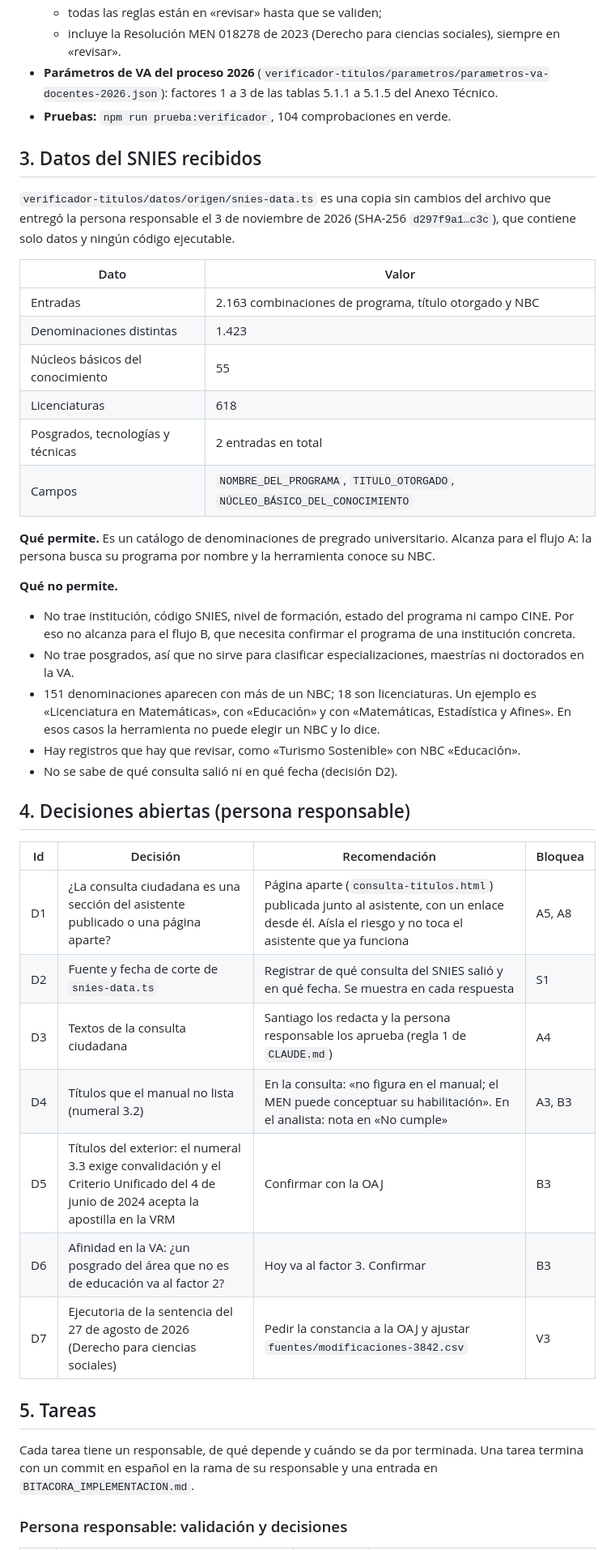
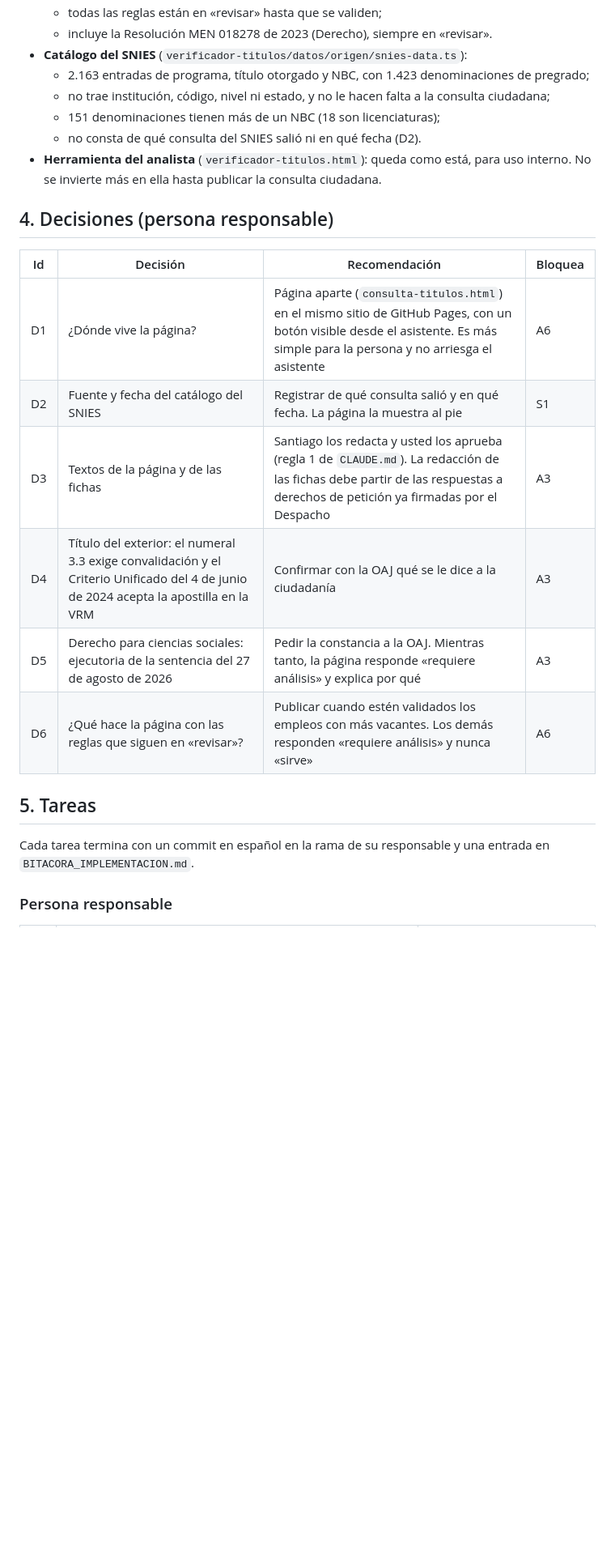
Before and after one commit to angelicasanchezcnsc-stack/asistente-docentes, a Markdown page: verificador-titulos/PLAN.md, the part around one of its changes. Shown at 81% size. Rendered like a GitHub page; blank space fills up the shorter version.

```diff
--- a/verificador-titulos/PLAN.md
+++ b/verificador-titulos/PLAN.md
@@ -40,54 +77,28 @@ En la rama `claude/verificador-titulos`, sin fusionar en `master` y sin publicar
   - todas las reglas están en «revisar» hasta que se validen;
-  - incluye la Resolución MEN 018278 de 2023 (Derecho para ciencias sociales), siempre en «revisar».
-- **Parámetros de VA del proceso 2026** (`verificador-titulos/parametros/parametros-va-docentes-2026.json`): factores 1 a 3 de las tablas 5.1.1 a 5.1.5 del Anexo Técnico.
-- **Pruebas:** `npm run prueba:verificador`, 104 comprobaciones en verde.
+  - incluye la Resolución MEN 018278 de 2023 (Derecho), siempre en «revisar».
+- **Catálogo del SNIES** (`verificador-titulos/datos/origen/snies-data.ts`):
+  - 2.163 entradas de programa, título otorgado y NBC, con 1.423 denominaciones de pregrado;
+  - no trae institución, código, nivel ni estado, y no le hacen falta a la consulta ciudadana;
+  - 151 denominaciones tienen más de un NBC (18 son licenciaturas);
+  - no consta de qué consulta del SNIES salió ni en qué fecha (D2).
+- **Herramienta del analista** (`verificador-titulos.html`): queda como está, para uso interno. No
+  se invierte más en ella hasta publicar la consulta ciudadana.
 
-## 3. Datos del SNIES recibidos
-
-`verificador-titulos/datos/origen/snies-data.ts` es una copia sin cambios del archivo que entregó
-la persona responsable el 3 de noviembre de 2026 (SHA-256 `d297f9a1…c3c`), que contiene solo
-datos y ningún código ejecutable.
-
-| Dato | Valor |
-|---|---|
-| Entradas | 2.163 combinaciones de programa, título otorgado y NBC |
-| Denominaciones distintas | 1.423 |
-| Núcleos básicos del conocimiento | 55 |
-| Licenciaturas | 618 |
-| Posgrados, tecnologías y técnicas | 2 entradas en total |
-| Campos | `NOMBRE_DEL_PROGRAMA`, `TITULO_OTORGADO`, `NÚCLEO_BÁSICO_DEL_CONOCIMIENTO` |
-
-**Qué permite.** Es un catálogo de denominaciones de pregrado universitario. Alcanza para el
-flujo A: la persona busca su programa por nombre y la herramienta conoce su NBC.
-
-**Qué no permite.**
-- No trae institución, código SNIES, nivel de formación, estado del programa ni campo CINE. Por
-  eso no alcanza para el flujo B, que necesita confirmar el programa de una institución concreta.
-- No trae posgrados, así que no sirve para clasificar especializaciones, maestrías ni doctorados
-  en la VA.
-- 151 denominaciones aparecen con más de un NBC; 18 son licenciaturas. Un ejemplo es
-  «Licenciatura en Matemáticas», con «Educación» y con «Matemáticas, Estadística y Afines». En
-  esos casos la herramienta no puede elegir un NBC y lo dice.
-- Hay registros que hay que revisar, como «Turismo Sostenible» con NBC «Educación».
-- No se sabe de qué consulta salió ni en qué fecha (decisión D2).
-
-## 4. Decisiones abiertas (persona responsable)
+## 4. Decisiones (persona responsable)
 
 | Id | Decisión | Recomendación | Bloquea |
 |---|---|---|---|
-| D1 | ¿La consulta ciudadana es una sección del asistente publicado o una página aparte? | Página aparte (`consulta-titulos.html`) publicada junto al asistente, con un enlace desde él. Aísla el riesgo y no toca el asistente que ya funciona | A5, A8 |
-| D2 | Fuente y fecha de corte de `snies-data.ts` | Registrar de qué consulta del SNIES salió y en qué fecha. Se muestra en cada respuesta | S1 |
-| D3 | Textos de la consulta ciudadana | Santiago los redacta y la persona responsable los aprueba (regla 1 de `CLAUDE.md`) | A4 |
-| D4 | Títulos que el manual no lista (numeral 3.2) | En la consulta: «no figura en el manual; el MEN puede conceptuar su habilitación». En el analista: nota en «No cumple» | A3, B3 |
-| D5 | Títulos del exterior: el numeral 3.3 exige convalidación y el Criterio Unificado del 4 de junio de 2024 acepta la apostilla en la VRM | Confirmar con la OAJ | B3 |
-| D6 | Afinidad en la VA: ¿un posgrado del área que no es de educación va al factor 2? | Hoy va al factor 3. Confirmar | B3 |
-| D7 | Ejecutoria de la sentencia del 27 de agosto de 2026 (Derecho para ciencias sociales) | Pedir la constancia a la OAJ y ajustar `fuentes/modificaciones-3842.csv` | V3 |
+| D1 | ¿Dónde vive la página? | Página aparte (`consulta-titulos.html`) en el mismo sitio de GitHub Pages, con un botón visible desde el asistente. Es más simple para la persona y no arriesga el asistente | A6 |
+| D2 | Fuente y fecha del catálogo del SNIES | Registrar de qué consulta salió y en qué fecha. La página la muestra al pie | S1 |
+| D3 | Textos de la página y de las fichas | Santiago los redacta y usted los aprueba (regla 1 de `CLAUDE.md`). La redacción de las fichas debe partir de las respuestas a derechos de petición ya firmadas por el Despacho | A3 |
+| D4 | Título del exterior: el numeral 3.3 exige convalidación y el Criterio Unificado del 4 de junio de 2024 acepta la apostilla en la VRM | Confirmar con la OAJ qué se le dice a la ciudadanía | A3 |
+| D5 | Derecho para ciencias sociales: ejecutoria de la sentencia del 27 de agosto de 2026 | Pedir la constancia a la OAJ. Mientras tanto, la página responde «requiere análisis» y explica por qué | A3 |
+| D6 | ¿Qué hace la página con las reglas que siguen en «revisar»? | Publicar cuando estén validados los empleos con más vacantes. Los demás responden «requiere análisis» y nunca «sirve» | A6 |
 
 ## 5. Tareas
 
-Cada tarea tiene un responsable, de qué depende y cuándo se da por terminada. Una tarea termina
-con un commit en español en la rama de su responsable y una entrada en
+Cada tarea termina con un commit en español en la rama de su responsable y una entrada en
 `BITACORA_IMPLEMENTACION.md`.
 
-### Persona responsable: validación y decisiones
+### Persona responsable
 
```
Also changed, not shown: other parts of verificador-titulos/PLAN.md (+110 -75 lines), HISTORIAL_SESIONES.md (+1 -1 lines).
